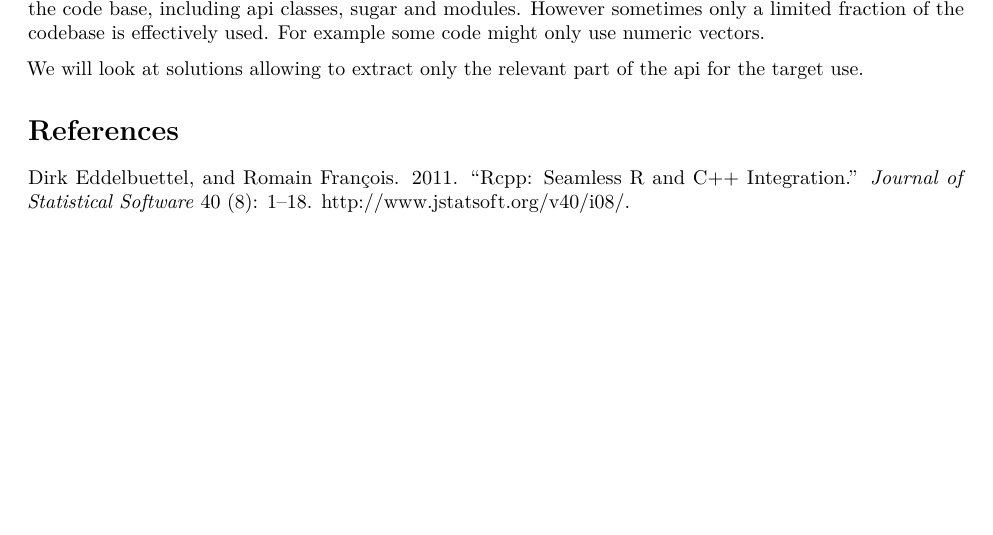
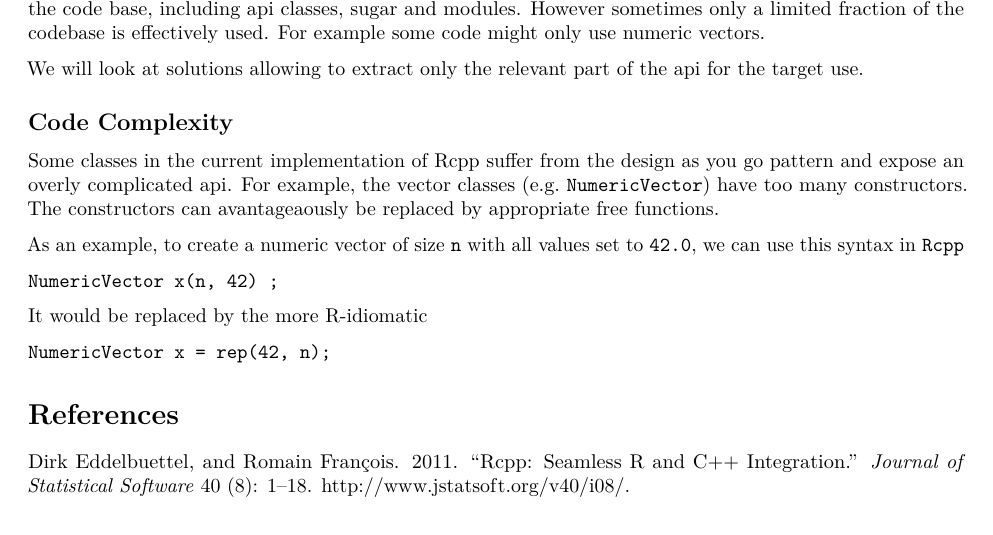
Before and after one commit to R-cplusplus/proposal, an R Markdown document (proposal.Rmd): part of page 2 of 2, cut so that both start at the same text. Rendered offline with R 4.5, knitr and Pandoc, then LaTeX, with nearby package versions.

Commit message:
Example of code complexity

````diff
--- a/proposal.Rmd
+++ b/proposal.Rmd
@@ -106,6 +106,28 @@ some code might only use numeric vectors.
 We will look at solutions allowing to extract only the relevant part of the api
 for the target use.
 
+Code Complexity
+---------------
+
+Some classes in the current implementation of Rcpp suffer from the design as you go
+pattern and expose an overly complicated api. For example, the vector classes
+(e.g. `NumericVector`) have too many constructors. The constructors can avantageaously
+be replaced by appropriate free functions.
+
+As an example, to create a numeric vector of size `n` with all values set to `42.0`, we
+can use this syntax in `Rcpp`
+
+```
+NumericVector x(n, 42) ;
+```
+
+It would be replaced by the more R-idiomatic
+
+```
+NumericVector x = rep(42, n);
+```
+
+
 References
 ==========
 
````
